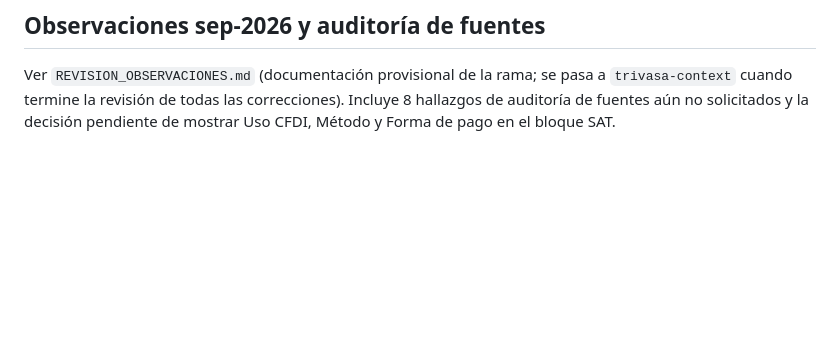
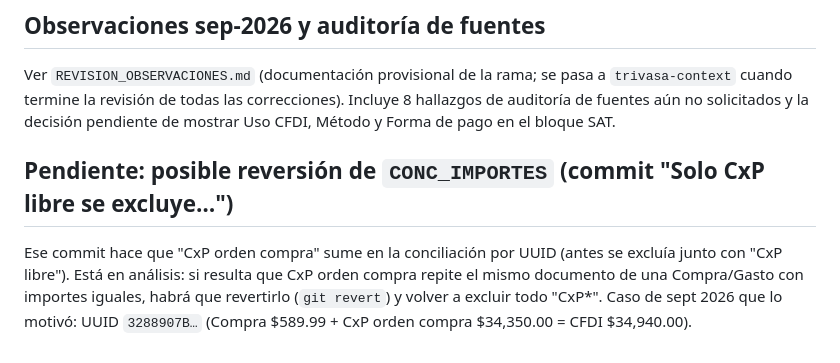
Before and after one commit to ehalso/conciliacion-cfdi, a Markdown page: docs/MEJORAS_FUTURAS.md, the part around the change. GitHub-like rendering; blank space fills up the shorter version.

Commit message:
Documentar pendiente: posible reversión del tratamiento de CxP orden compra

```diff
--- a/docs/MEJORAS_FUTURAS.md
+++ b/docs/MEJORAS_FUTURAS.md
@@ -38,3 +38,7 @@ Comparar, por documento, `SUBTOTAL_NETO` contra el cargo contable neto de la pó
 ## Observaciones sep-2026 y auditoría de fuentes
 
 Ver `REVISION_OBSERVACIONES.md` (documentación provisional de la rama; se pasa a `trivasa-context` cuando termine la revisión de todas las correcciones). Incluye 8 hallazgos de auditoría de fuentes aún no solicitados y la decisión pendiente de mostrar Uso CFDI, Método y Forma de pago en el bloque SAT.
+
+## Pendiente: posible reversión de `CONC_IMPORTES` (commit "Solo CxP libre se excluye…")
+
+Ese commit hace que "CxP orden compra" sume en la conciliación por UUID (antes se excluía junto con "CxP libre"). Está en análisis: si resulta que CxP orden compra repite el mismo documento de una Compra/Gasto con importes iguales, habrá que revertirlo (`git revert`) y volver a excluir todo "CxP*". Caso de sept 2026 que lo motivó: UUID `3288907B…` (Compra $589.99 + CxP orden compra $34,350.00 = CFDI $34,940.00).
```
